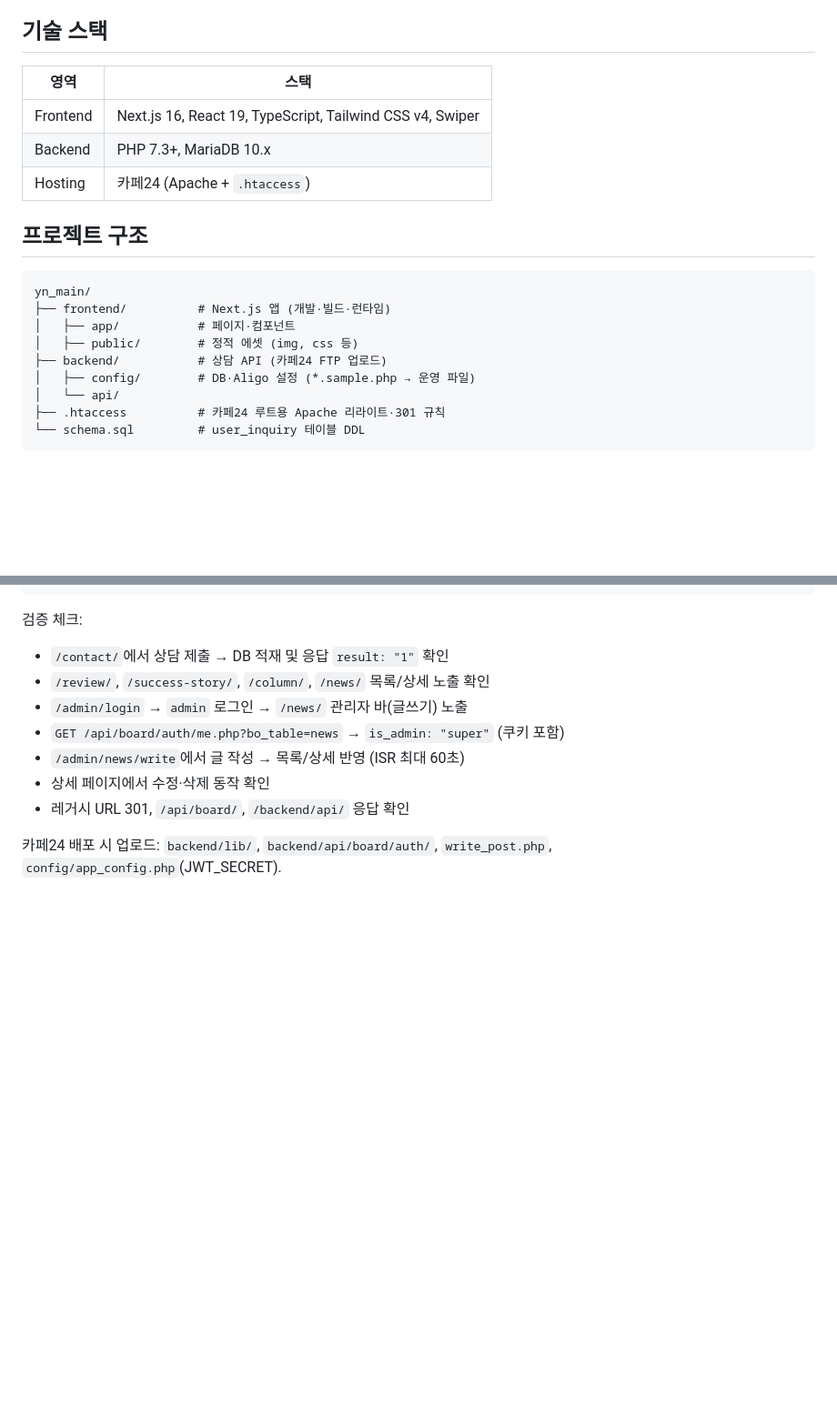
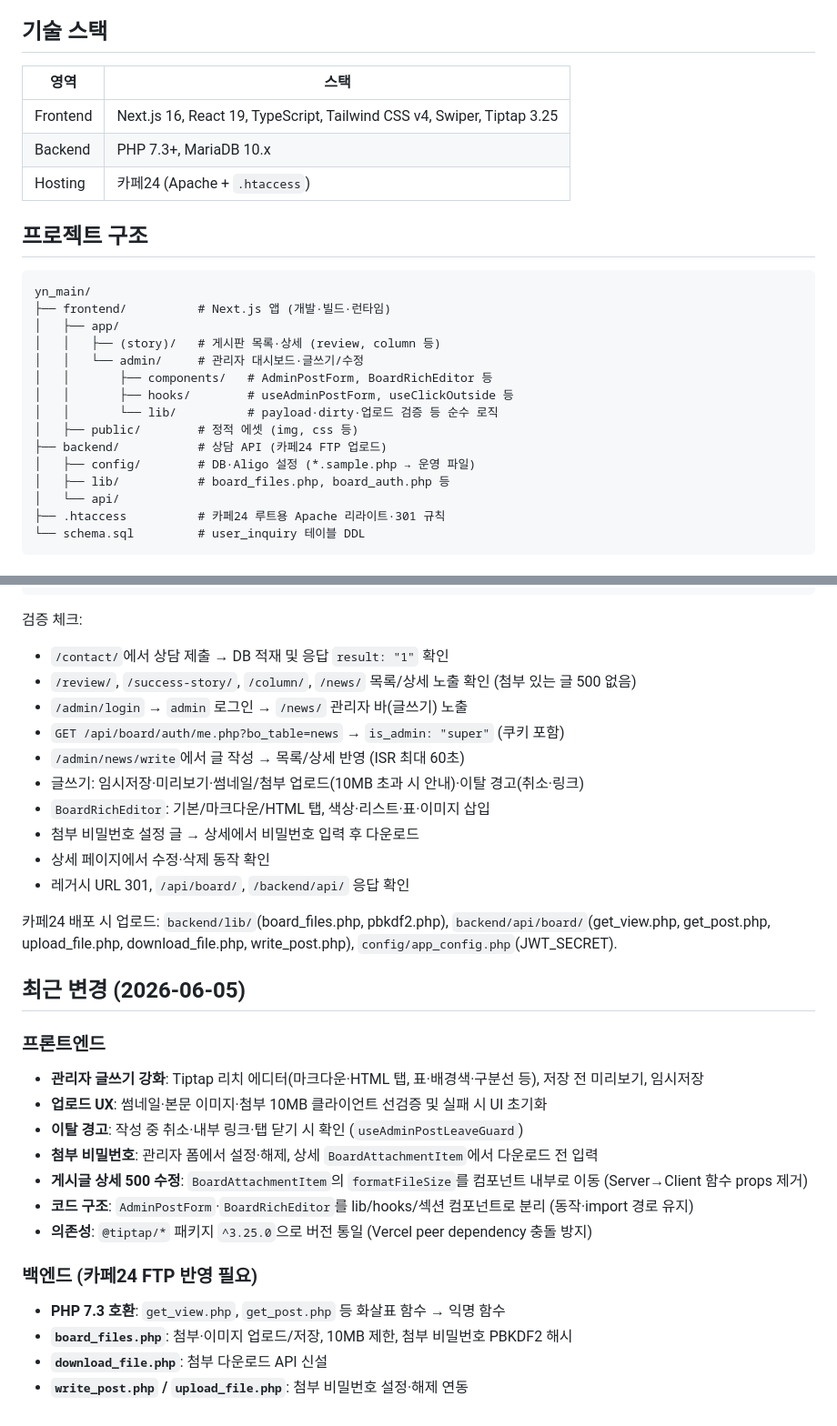
Before and after one commit to bin778/yn_main, a Markdown page: README.md, 2 parts joined by grey strips. Shown at 91% size. Drawn GitHub-style; blank space fills up the shorter version.

````diff
--- a/README.md
+++ b/README.md
@@ -8,21 +8,27 @@ Next.js 사이트(`frontend/`)와 카페24 PHP API(`backend/`) 및 레거시 그
 
 ## 기술 스택
 
-| 영역     | 스택                                                      |
-| -------- | --------------------------------------------------------- |
-| Frontend | Next.js 16, React 19, TypeScript, Tailwind CSS v4, Swiper |
-| Backend  | PHP 7.3+, MariaDB 10.x                                    |
-| Hosting  | 카페24 (Apache + `.htaccess`)                             |
+| 영역     | 스택                                                                   |
+| -------- | ---------------------------------------------------------------------- |
+| Frontend | Next.js 16, React 19, TypeScript, Tailwind CSS v4, Swiper, Tiptap 3.25 |
+| Backend  | PHP 7.3+, MariaDB 10.x                                                 |
+| Hosting  | 카페24 (Apache + `.htaccess`)                                          |
 
 ## 프로젝트 구조
 
 ```
 yn_main/
 ├── frontend/          # Next.js 앱 (개발·빌드·런타임)
-│   ├── app/           # 페이지·컴포넌트
+│   ├── app/
+│   │   ├── (story)/   # 게시판 목록·상세 (review, column 등)
+│   │   └── admin/     # 관리자 대시보드·글쓰기/수정
+│   │       ├── components/   # AdminPostForm, BoardRichEditor 등
+│   │       ├── hooks/        # useAdminPostForm, useClickOutside 등
+│   │       └── lib/          # payload·dirty·업로드 검증 등 순수 로직
 │   ├── public/        # 정적 에셋 (img, css 등)
 ├── backend/           # 상담 API (카페24 FTP 업로드)
 │   ├── config/        # DB·Aligo 설정 (*.sample.php → 운영 파일)
+│   ├── lib/           # board_files.php, board_auth.php 등
 │   └── api/
 ├── .htaccess          # 카페24 루트용 Apache 리라이트·301 규칙
 └── schema.sql         # user_inquiry 테이블 DDL
@@ -199,11 +245,33 @@ cd frontend && npm run start
 검증 체크:
 
 - `/contact/`에서 상담 제출 → DB 적재 및 응답 `result: "1"` 확인
-- `/review/`, `/success-story/`, `/column/`, `/news/` 목록/상세 노출 확인
+- `/review/`, `/success-story/`, `/column/`, `/news/` 목록/상세 노출 확인 (첨부 있는 글 500 없음)
 - `/admin/login` → `admin` 로그인 → `/news/` 관리자 바(글쓰기) 노출
 - `GET /api/board/auth/me.php?bo_table=news` → `is_admin: "super"` (쿠키 포함)
 - `/admin/news/write`에서 글 작성 → 목록/상세 반영 (ISR 최대 60초)
+- 글쓰기: 임시저장·미리보기·썸네일/첨부 업로드(10MB 초과 시 안내)·이탈 경고(취소·링크)
+- `BoardRichEditor`: 기본/마크다운/HTML 탭, 색상·리스트·표·이미지 삽입
+- 첨부 비밀번호 설정 글 → 상세에서 비밀번호 입력 후 다운로드
 - 상세 페이지에서 수정·삭제 동작 확인
 - 레거시 URL 301, `/api/board/`, `/backend/api/` 응답 확인
 
-카페24 배포 시 업로드: `backend/lib/`, `backend/api/board/auth/`, `write_post.php`, `config/app_config.php`(JWT_SECRET).
+카페24 배포 시 업로드: `backend/lib/`(board_files.php, pbkdf2.php), `backend/api/board/`(get_view.php, get_post.php, upload_file.php, download_file.php, write_post.php), `config/app_config.php`(JWT_SECRET).
+
+## 최근 변경 (2026-06-05)
+
+### 프론트엔드
+
+- **관리자 글쓰기 강화**: Tiptap 리치 에디터(마크다운·HTML 탭, 표·배경색·구분선 등), 저장 전 미리보기, 임시저장
+- **업로드 UX**: 썸네일·본문 이미지·첨부 10MB 클라이언트 선검증 및 실패 시 UI 초기화
+- **이탈 경고**: 작성 중 취소·내부 링크·탭 닫기 시 확인 (`useAdminPostLeaveGuard`)
+- **첨부 비밀번호**: 관리자 폼에서 설정·해제, 상세 `BoardAttachmentItem`에서 다운로드 전 입력
+- **게시글 상세 500 수정**: `BoardAttachmentItem`의 `formatFileSize`를 컴포넌트 내부로 이동 (Server→Client 함수 props 제거)
+- **코드 구조**: `AdminPostForm`·`BoardRichEditor`를 lib/hooks/섹션 컴포넌트로 분리 (동작·import 경로 유지)
+- **의존성**: `@tiptap/*` 패키지 `^3.25.0`으로 버전 통일 (Vercel peer dependency 충돌 방지)
+
+### 백엔드 (카페24 FTP 반영 필요)
+
+- **PHP 7.3 호환**: `get_view.php`, `get_post.php` 등 화살표 함수 → 익명 함수
+- **`board_files.php`**: 첨부·이미지 업로드/저장, 10MB 제한, 첨부 비밀번호 PBKDF2 해시
+- **`download_file.php`**: 첨부 다운로드 API 신설
+- **`write_post.php` / `upload_file.php`**: 첨부 비밀번호 설정·해제 연동
````
Also changed, not shown: other parts of README.md (+41 -1 lines).
